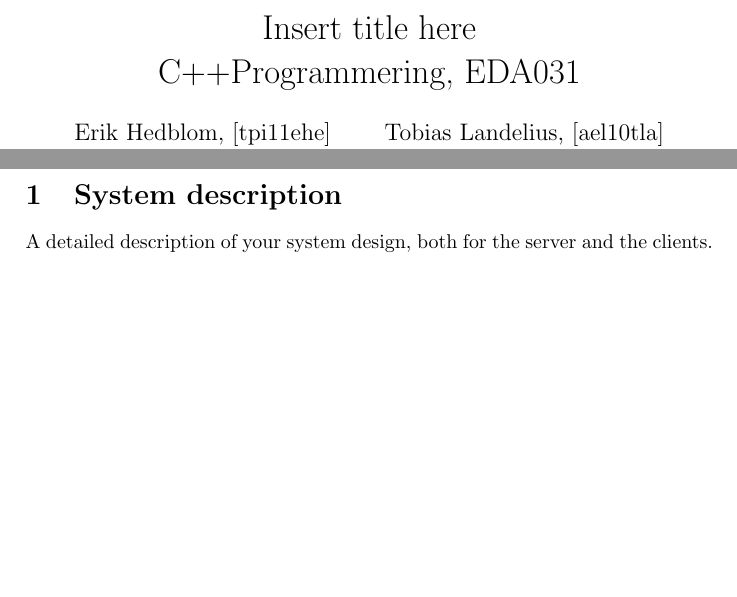
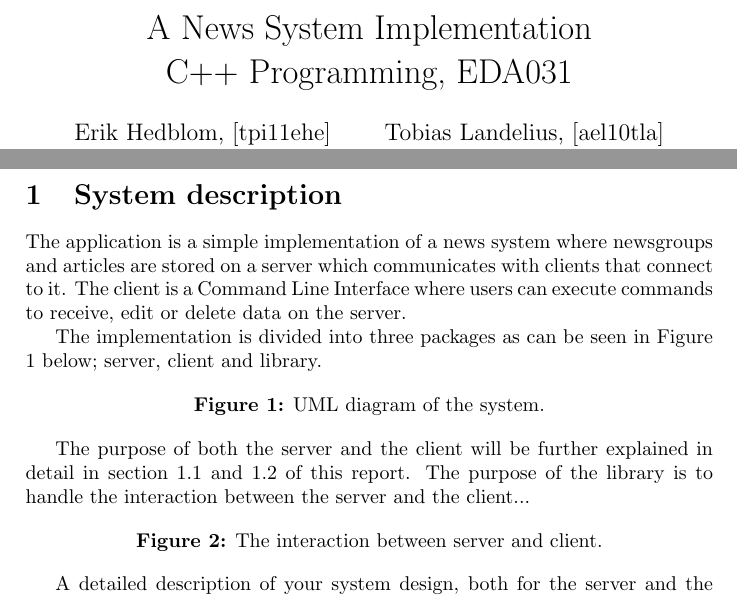
Before and after one commit to OskarJermakowicz/EDA031-Project, a LaTeX document (report/report.tex): two parts of pages 1 and 2 of 2, joined at a grey line, cut at the place of the change, the shorter picture padded with empty space. Compiled offline with pdfLaTeX.

Commit message:
Started writing on the report

```diff
--- a/report/report.tex
+++ b/report/report.tex
@@ -3,7 +3,7 @@
 \usepackage[utf8]{inputenc}
 \usepackage{graphicx}
 
-\title{Insert title here \\ C++Programmering, EDA031}
+\title{A News System Implementation \\ C++ Programming, EDA031}
 
 \author{Erik Hedblom, [tpi11ehe]
 \and Tobias Landelius, [ael10tla]
@@ -20,7 +20,23 @@
 \newpage
 
 \section{System description}
+The application is a simple implementation of a news system where newsgroups and articles are stored on a server which communicates with clients that connect to it. The client is a Command Line Interface where users can execute commands to receive, edit or delete data on the server.
 
+The implementation is divided into three packages as can be seen in Figure 1 below; server, client and library.
+
+\begin{center}
+% TODO: insert UML diagram
+\textbf{Figure 1:} UML diagram of the system.
+\end{center}
+
+The purpose of both the server and the client will be further explained in detail in section 1.1 and 1.2 of this report. The purpose of the library is to handle the interaction between the server and the client...
+
+\begin{center}
+% TODO: insert UML sequence diagram
+\textbf{Figure 2:} The interaction between server and client.
+\end{center}
+
+%% TODO %%
 A detailed description of your system design, both for the server and the clients. Preferably
 use UML diagrams to give an overview of the design. (It is not necessary that you list
 attributes and methods in these diagrams.) You must also describe the classes, at least as
```
Also changed, not shown: report/report.tex (1 more changed lines).
